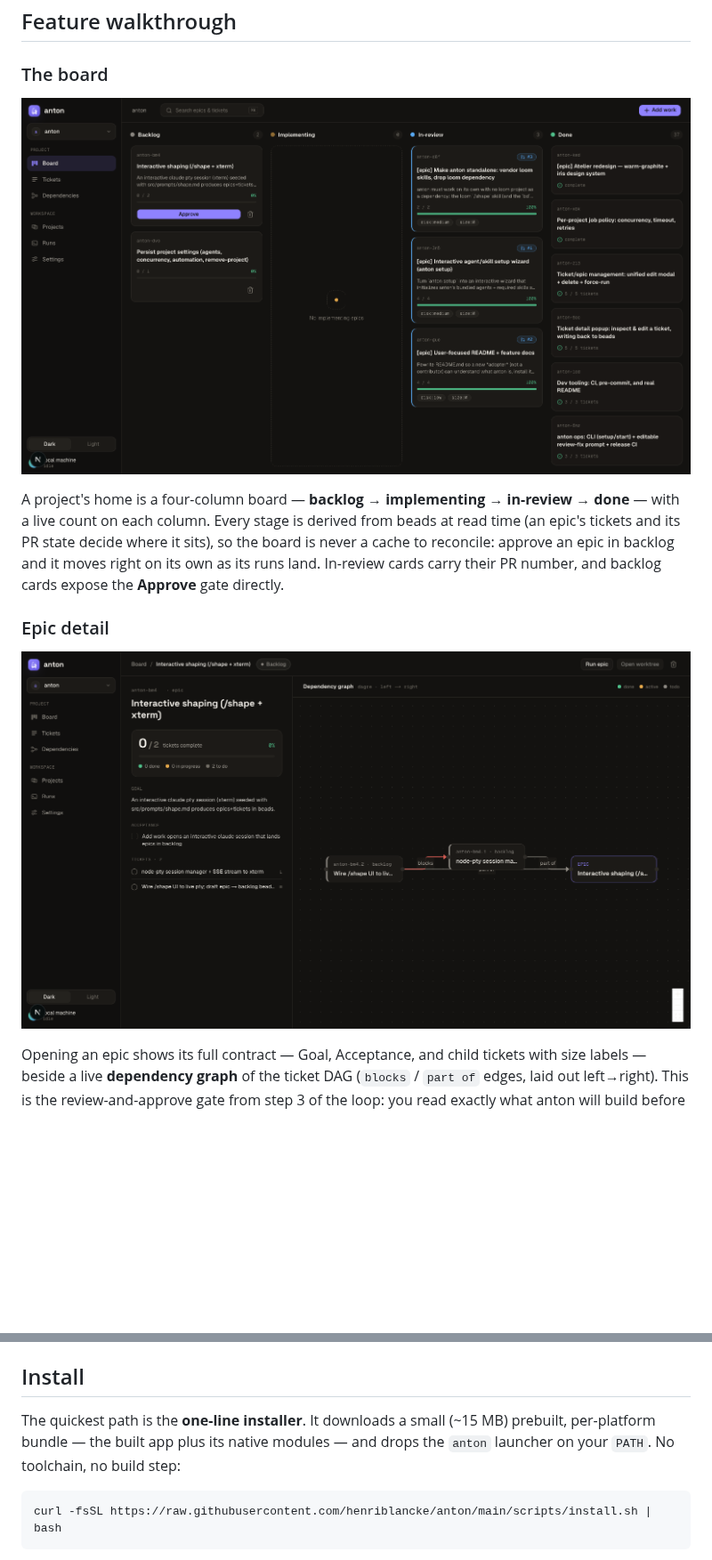
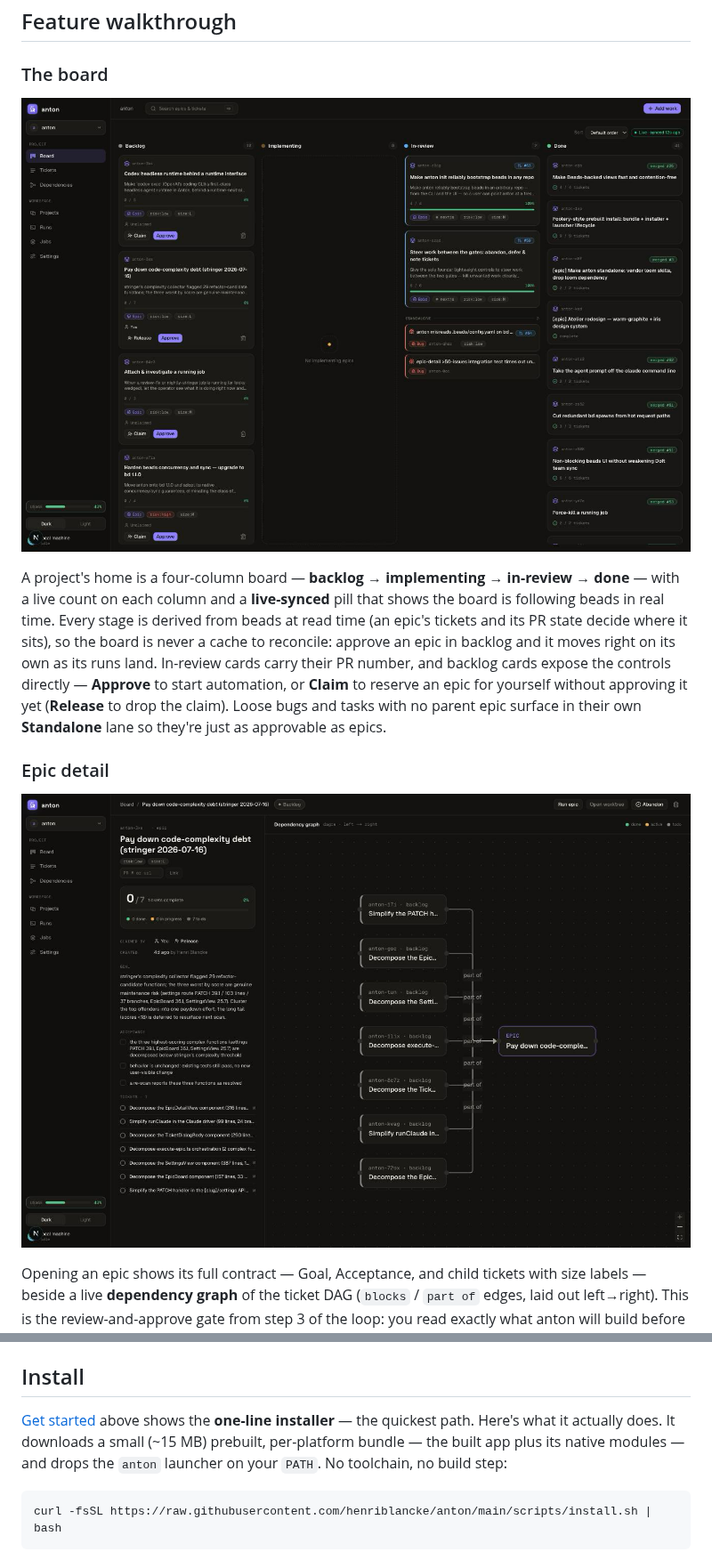
Before and after one commit to henriblancke/anton, a Markdown page: README.md, 2 parts joined by grey strips. Shown at 89% size. Rendered like a GitHub page; pictures changed too: docs/images/board.png, docs/images/epic.png; blank space fills up the shorter version.

Commit message:
docs(readme): lead with Get started + install script, refresh screenshots & feature coverage (#65)

````diff
--- a/README.md
+++ b/README.md
@@ -56,7 +63,7 @@ Plus two scheduled background jobs, per project:
 
 ![The epics board — four stage columns derived live from beads](docs/images/board.png)
 
-A project's home is a four-column board — **backlog → implementing → in-review → done** — with a live count on each column. Every stage is derived from beads at read time (an epic's tickets and its PR state decide where it sits), so the board is never a cache to reconcile: approve an epic in backlog and it moves right on its own as its runs land. In-review cards carry their PR number, and backlog cards expose the **Approve** gate directly.
+A project's home is a four-column board — **backlog → implementing → in-review → done** — with a live count on each column and a **live-synced** pill that shows the board is following beads in real time. Every stage is derived from beads at read time (an epic's tickets and its PR state decide where it sits), so the board is never a cache to reconcile: approve an epic in backlog and it moves right on its own as its runs land. In-review cards carry their PR number, and backlog cards expose the controls directly — **Approve** to start automation, or **Claim** to reserve an epic for yourself without approving it yet (**Release** to drop the claim). Loose bugs and tasks with no parent epic surface in their own **Standalone** lane so they're just as approvable as epics.
 
 ### Epic detail
 
@@ -104,7 +121,7 @@ Run `anton doctor` at any time to check what's present.
 
 ## Install
 
-The quickest path is the **one-line installer**. It downloads a small (~15 MB) prebuilt, per-platform bundle — the built app plus its native modules — and drops the `anton` launcher on your `PATH`. No toolchain, no build step:
+[Get started](#get-started) above shows the **one-line installer** — the quickest path. Here's what it actually does. It downloads a small (~15 MB) prebuilt, per-platform bundle — the built app plus its native modules — and drops the `anton` launcher on your `PATH`. No toolchain, no build step:
 
 ```bash
 curl -fsSL https://raw.githubusercontent.com/henriblancke/anton/main/scripts/install.sh | bash
````
Also changed, not shown: other parts of README.md (+33 -13 lines), docs/images/tickets.png.
